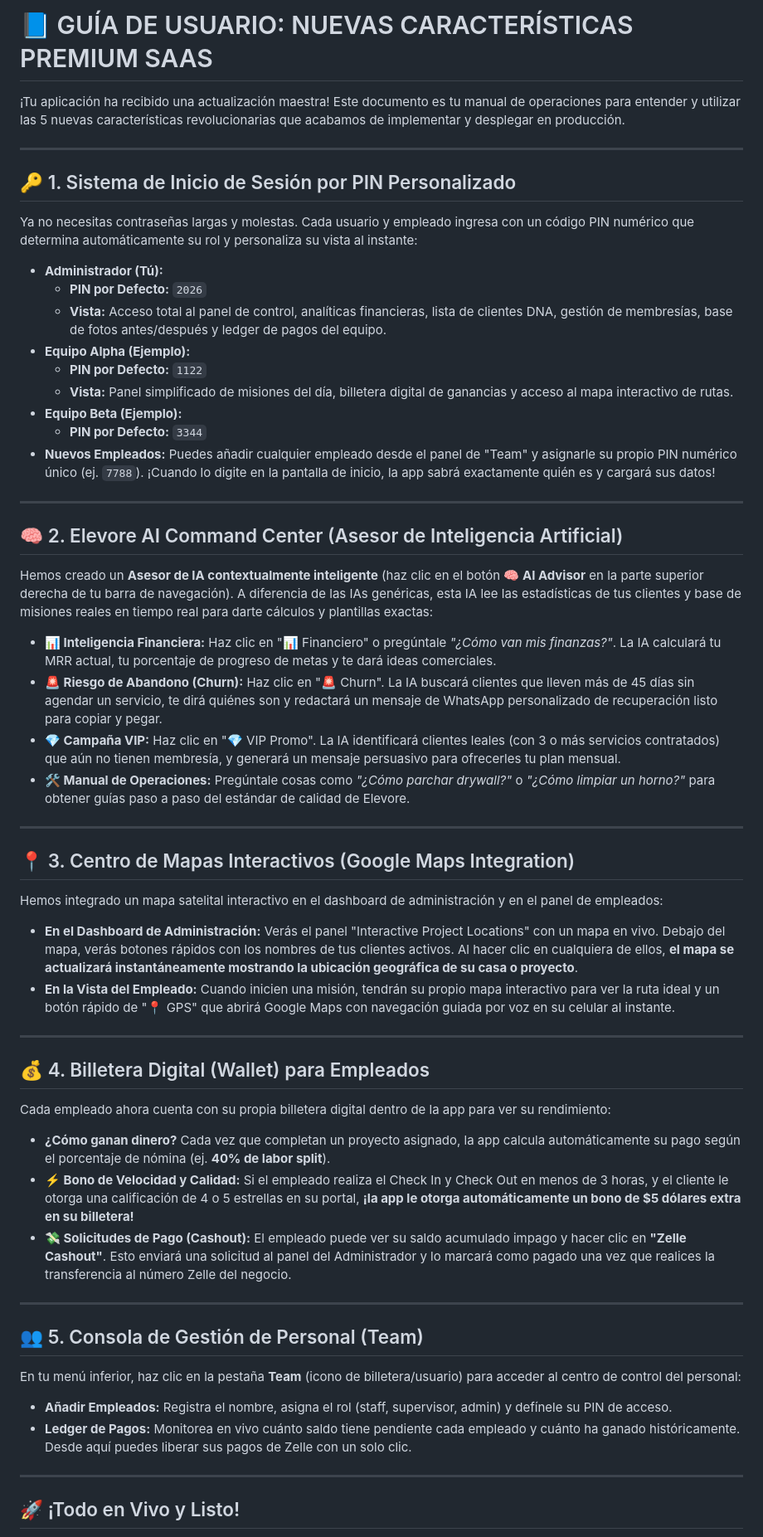
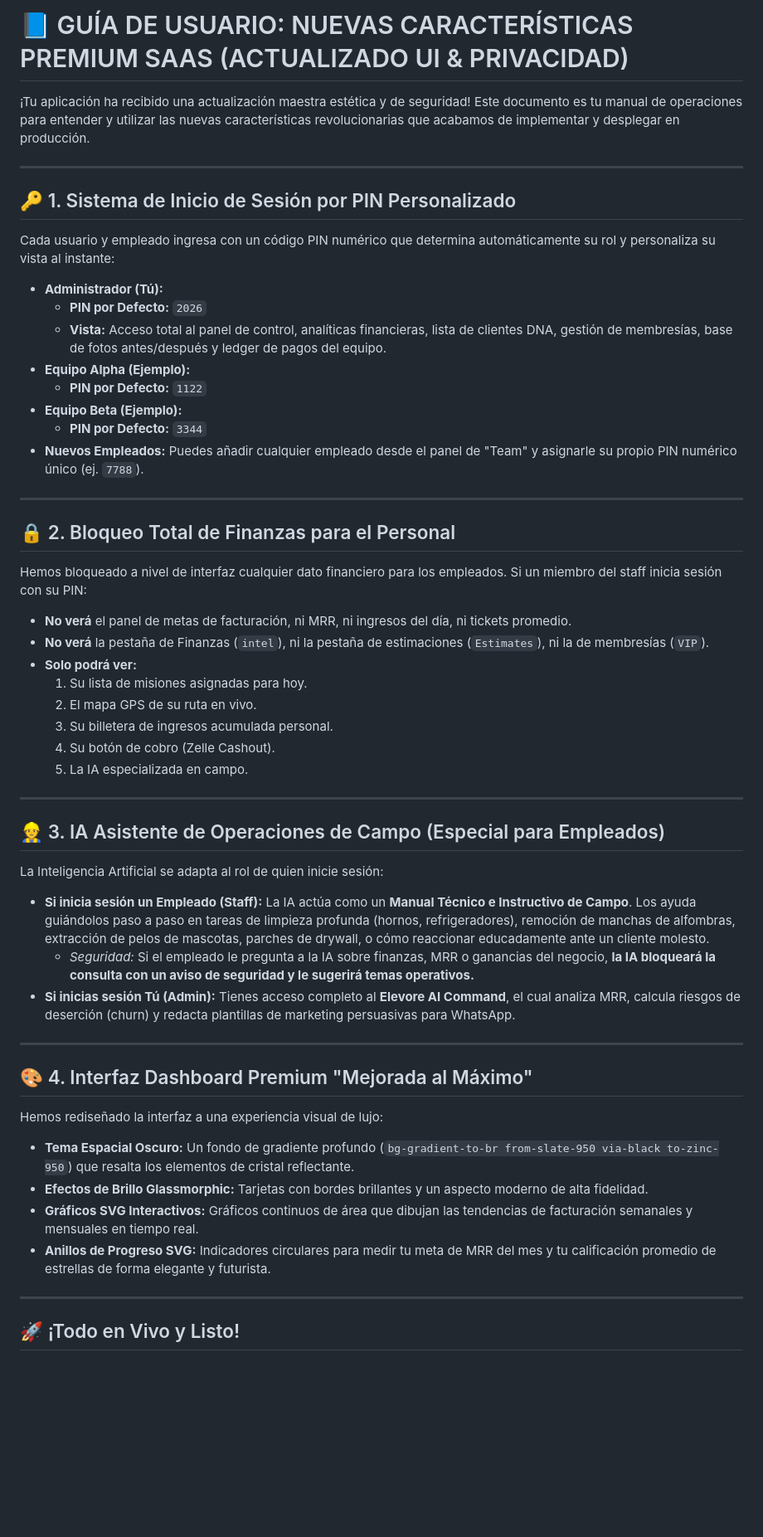
Before and after one commit to elevorecorp/elevore-saas, a Markdown page: SaaS_Features_Guide.md, the part around one of its changes. Shown at 83% size. Drawn GitHub-style; blank space fills up the shorter version.

Commit message:
docs-update

```diff
--- a/SaaS_Features_Guide.md
+++ b/SaaS_Features_Guide.md
@@ -1,53 +1,50 @@
-# 📘 GUÍA DE USUARIO: NUEVAS CARACTERÍSTICAS PREMIUM SAAS
+# 📘 GUÍA DE USUARIO: NUEVAS CARACTERÍSTICAS PREMIUM SAAS (ACTUALIZADO UI & PRIVACIDAD)
 
-¡Tu aplicación ha recibido una actualización maestra! Este documento es tu manual de operaciones para entender y utilizar las 5 nuevas características revolucionarias que acabamos de implementar y desplegar en producción.
+¡Tu aplicación ha recibido una actualización maestra estética y de seguridad! Este documento es tu manual de operaciones para entender y utilizar las nuevas características revolucionarias que acabamos de implementar y desplegar en producción.
 
 ---
 
 ## 🔑 1. Sistema de Inicio de Sesión por PIN Personalizado
-Ya no necesitas contraseñas largas y molestas. Cada usuario y empleado ingresa con un código PIN numérico que determina automáticamente su rol y personaliza su vista al instante:
+Cada usuario y empleado ingresa con un código PIN numérico que determina automáticamente su rol y personaliza su vista al instante:
 
 * **Administrador (Tú):**
   * **PIN por Defecto:** `2026`
   * **Vista:** Acceso total al panel de control, analíticas financieras, lista de clientes DNA, gestión de membresías, base de fotos antes/después y ledger de pagos del equipo.
 * **Equipo Alpha (Ejemplo):**
   * **PIN por Defecto:** `1122`
-  * **Vista:** Panel simplificado de misiones del día, billetera digital de ganancias y acceso al mapa interactivo de rutas.
 * **Equipo Beta (Ejemplo):**
   * **PIN por Defecto:** `3344`
-* **Nuevos Empleados:** Puedes añadir cualquier empleado desde el panel de "Team" y asignarle su propio PIN numérico único (ej. `7788`). ¡Cuando lo digite en la pantalla de inicio, la app sabrá exactamente quién es y cargará sus datos!
+* **Nuevos Empleados:** Puedes añadir cualquier empleado desde el panel de "Team" y asignarle su propio PIN numérico único (ej. `7788`).
 
 ---
 
-## 🧠 2. Elevore AI Command Center (Asesor de Inteligencia Artificial)
-Hemos creado un **Asesor de IA contextualmente inteligente** (haz clic en el botón **🧠 AI Advisor** en la parte superior derecha de tu barra de navegación). A diferencia de las IAs genéricas, esta IA lee las estadísticas de tus clientes y base de misiones reales en tiempo real para darte cálculos y plantillas exactas:
-
-* **📊 Inteligencia Financiera:** Haz clic en "📊 Financiero" o pregúntale *"¿Cómo van mis finanzas?"*. La IA calculará tu MRR actual, tu porcentaje de progreso de metas y te dará ideas comerciales.
-* **🚨 Riesgo de Abandono (Churn):** Haz clic en "🚨 Churn". La IA buscará clientes que lleven más de 45 días sin agendar un servicio, te dirá quiénes son y redactará un mensaje de WhatsApp personalizado de recuperación listo para copiar y pegar.
-* **💎 Campaña VIP:** Haz clic en "💎 VIP Promo". La IA identificará clientes leales (con 3 o más servicios contratados) que aún no tienen membresía, y generará un mensaje persuasivo para ofrecerles tu plan mensual.
-* **🛠️ Manual de Operaciones:** Pregúntale cosas como *"¿Cómo parchar drywall?"* o *"¿Cómo limpiar un horno?"* para obtener guías paso a paso del estándar de calidad de Elevore.
+## 🔒 2. Bloqueo Total de Finanzas para el Personal
+Hemos bloqueado a nivel de interfaz cualquier dato financiero para los empleados. Si un miembro del staff inicia sesión con su PIN:
+* **No verá** el panel de metas de facturación, ni MRR, ni ingresos del día, ni tickets promedio.
+* **No verá** la pestaña de Finanzas (`intel`), ni la pestaña de estimaciones (`Estimates`), ni la de membresías (`VIP`).
+* **Solo podrá ver:**
+  1. Su lista de misiones asignadas para hoy.
+  2. El mapa GPS de su ruta en vivo.
+  3. Su billetera de ingresos acumulada personal.
+  4. Su botón de cobro (Zelle Cashout).
+  5. La IA especializada en campo.
 
 ---
 
-## 📍 3. Centro de Mapas Interactivos (Google Maps Integration)
-Hemos integrado un mapa satelital interactivo en el dashboard de administración y en el panel de empleados:
-* **En el Dashboard de Administración:** Verás el panel "Interactive Project Locations" con un mapa en vivo. Debajo del mapa, verás botones rápidos con los nombres de tus clientes activos. Al hacer clic en cualquiera de ellos, **el mapa se actualizará instantáneamente mostrando la ubicación geográfica de su casa o proyecto**.
-* **En la Vista del Empleado:** Cuando inicien una misión, tendrán su propio mapa interactivo para ver la ruta ideal y un botón rápido de "📍 GPS" que abrirá Google Maps con navegación guiada por voz en su celular al instante.
+## 👷 3. IA Asistente de Operaciones de Campo (Especial para Empleados)
+La Inteligencia Artificial se adapta al rol de quien inicie sesión:
+* **Si inicia sesión un Empleado (Staff):** La IA actúa como un **Manual Técnico e Instructivo de Campo**. Los ayuda guiándolos paso a paso en tareas de limpieza profunda (hornos, refrigeradores), remoción de manchas de alfombras, extracción de pelos de mascotas, parches de drywall, o cómo reaccionar educadamente ante un cliente molesto.
+  * *Seguridad:* Si el empleado le pregunta a la IA sobre finanzas, MRR o ganancias del negocio, **la IA bloqueará la consulta con un aviso de seguridad y le sugerirá temas operativos.**
+* **Si inicias sesión Tú (Admin):** Tienes acceso completo al **Elevore AI Command**, el cual analiza MRR, calcula riesgos de deserción (churn) y redacta plantillas de marketing persuasivas para WhatsApp.
 
 ---
 
-## 💰 4. Billetera Digital (Wallet) para Empleados
-Cada empleado ahora cuenta con su propia billetera digital dentro de la app para ver su rendimiento:
-* **¿Cómo ganan dinero?** Cada vez que completan un proyecto asignado, la app calcula automáticamente su pago según el porcentaje de nómina (ej. **40% de labor split**).
-* **⚡ Bono de Velocidad y Calidad:** Si el empleado realiza el Check In y Check Out en menos de 3 horas, y el cliente le otorga una calificación de 4 o 5 estrellas en su portal, **¡la app le otorga automáticamente un bono de $5 dólares extra en su billetera!**
-* **💸 Solicitudes de Pago (Cashout):** El empleado puede ver su saldo acumulado impago y hacer clic en **"Zelle Cashout"**. Esto enviará una solicitud al panel del Administrador y lo marcará como pagado una vez que realices la transferencia al número Zelle del negocio.
-
----
-
-## 👥 5. Consola de Gestión de Personal (Team)
-En tu menú inferior, haz clic en la pestaña **Team** (icono de billetera/usuario) para acceder al centro de control del personal:
-* **Añadir Empleados:** Registra el nombre, asigna el rol (staff, supervisor, admin) y defínele su PIN de acceso.
-* **Ledger de Pagos:** Monitorea en vivo cuánto saldo tiene pendiente cada empleado y cuánto ha ganado históricamente. Desde aquí puedes liberar sus pagos de Zelle con un solo clic.
+## 🎨 4. Interfaz Dashboard Premium "Mejorada al Máximo"
+Hemos rediseñado la interfaz a una experiencia visual de lujo:
+* **Tema Espacial Oscuro:** Un fondo de gradiente profundo (`bg-gradient-to-br from-slate-950 via-black to-zinc-950`) que resalta los elementos de cristal reflectante.
+* **Efectos de Brillo Glassmorphic:** Tarjetas con bordes brillantes y un aspecto moderno de alta fidelidad.
+* **Gráficos SVG Interactivos:** Gráficos continuos de área que dibujan las tendencias de facturación semanales y mensuales en tiempo real.
+* **Anillos de Progreso SVG:** Indicadores circulares para medir tu meta de MRR del mes y tu calificación promedio de estrellas de forma elegante y futurista.
 
 ---
 
```
Also changed, not shown: other parts of SaaS_Features_Guide.md (+1 -1 lines).
